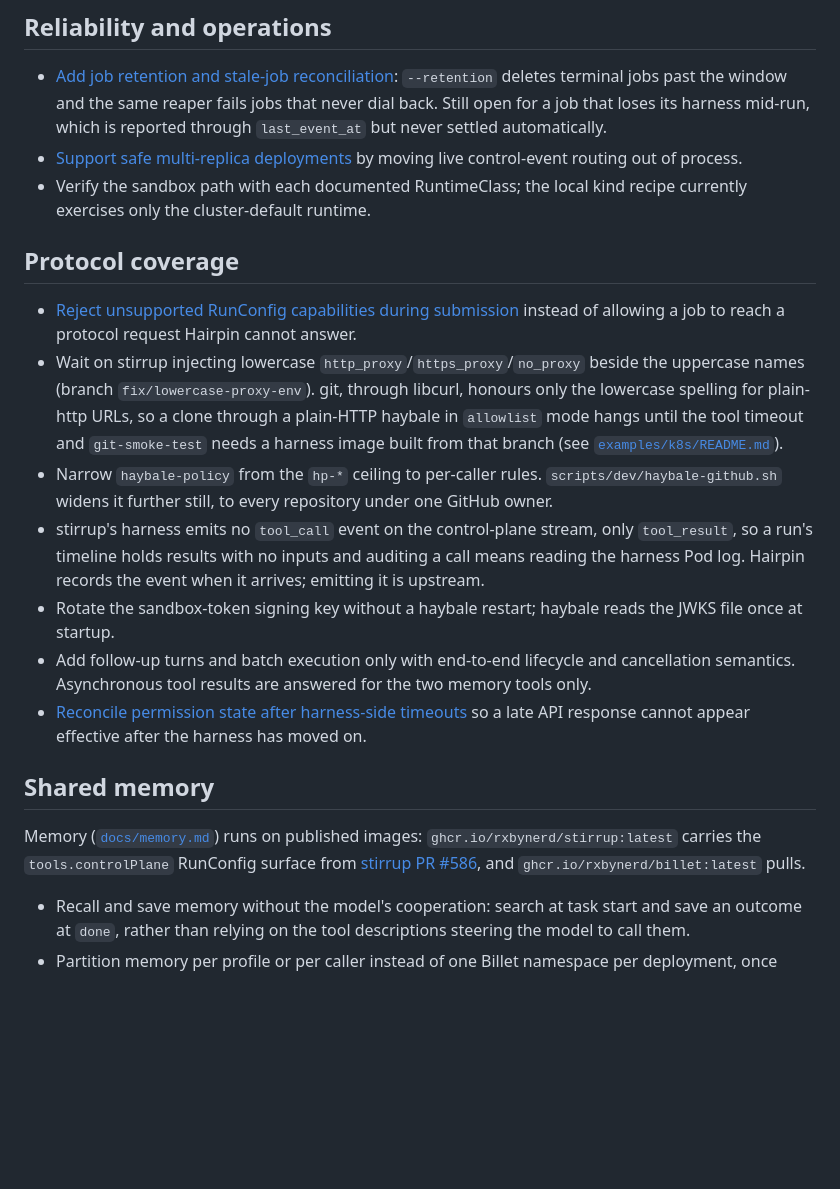
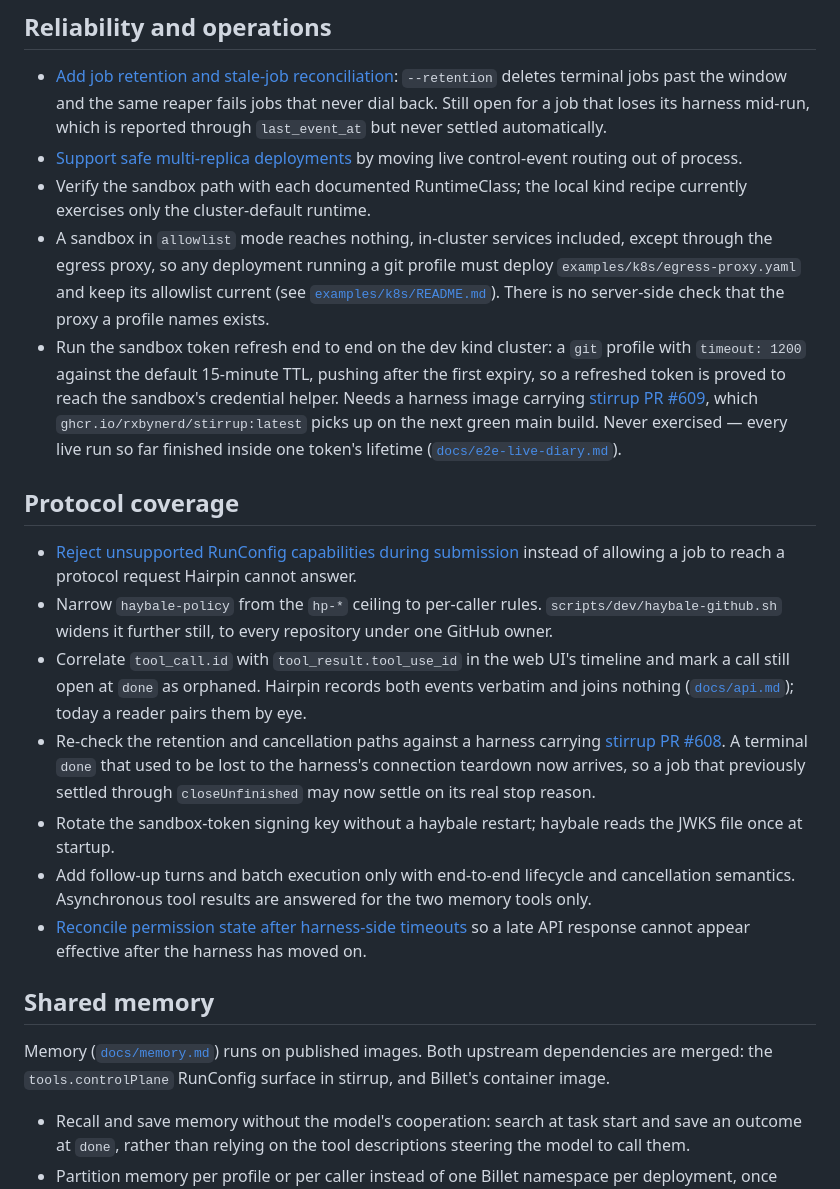
Before and after one commit to rxbynerd/hairpin, a Markdown page: TODO.md, the part around the change. Drawn GitHub-style; blank space fills up the shorter version.

Commit message:
Retire the roadmap items stirrup has closed
Three entries described a world that ended today. The lowercase proxy
environment variables landed in stirrup PR #592, and the harness emits
tool_call as of PR #603, so neither is work waiting on upstream. The
#586 dependency line in Shared memory named a PR that merged a week
ago; the section only needs to say both dependencies are in.

What survives from the proxy-env entry is the egress-proxy deployment
requirement, which #592 does not touch: an allowlist-mode sandbox still
reaches nothing except through that proxy, and nothing server-side
checks the profile names one that exists. Kept as its own item under
operations, where it belongs.

Three follow-ups replace them. The token-refresh end-to-end run is the
scenario the live diary never exercised and PR #609 now makes testable.
The retention and cancellation paths deserve a re-check against a
harness that no longer loses its terminal done. And correlating
tool_call.id to tool_result.tool_use_id in the timeline is now possible
at all, which it was not while tool_call went unemitted.

Co-Authored-By: Claude Fable 5.1 <noreply@anthropic.com>
Claude-Session: https://claude.ai/code/session_01W7T58nGfQV7s1ke4RYKb41

```diff
--- a/TODO.md
+++ b/TODO.md
@@ -9,20 +9,22 @@ is tracked in GitHub rather than as a session log:
 - [Add job retention and stale-job reconciliation](https://github.com/rxbynerd/hairpin/issues/3): `--retention` deletes terminal jobs past the window and the same reaper fails jobs that never dial back. Still open for a job that loses its harness mid-run, which is reported through `last_event_at` but never settled automatically.
 - [Support safe multi-replica deployments](https://github.com/rxbynerd/hairpin/issues/4) by moving live control-event routing out of process.
 - Verify the sandbox path with each documented RuntimeClass; the local kind recipe currently exercises only the cluster-default runtime.
+- A sandbox in `allowlist` mode reaches nothing, in-cluster services included, except through the egress proxy, so any deployment running a git profile must deploy `examples/k8s/egress-proxy.yaml` and keep its allowlist current (see [`examples/k8s/README.md`](examples/k8s/README.md#network-mode-and-the-egress-proxy)). There is no server-side check that the proxy a profile names exists.
+- Run the sandbox token refresh end to end on the dev kind cluster: a `git` profile with `timeout: 1200` against the default 15-minute TTL, pushing after the first expiry, so a refreshed token is proved to reach the sandbox's credential helper. Needs a harness image carrying [stirrup PR #609](https://github.com/rxbynerd/stirrup/pull/609), which `ghcr.io/rxbynerd/stirrup:latest` picks up on the next green main build. Never exercised — every live run so far finished inside one token's lifetime ([`docs/e2e-live-diary.md`](docs/e2e-live-diary.md)).
 
 ## Protocol coverage
 
 - [Reject unsupported RunConfig capabilities during submission](https://github.com/rxbynerd/hairpin/issues/1) instead of allowing a job to reach a protocol request Hairpin cannot answer.
-- Wait on stirrup injecting lowercase `http_proxy`/`https_proxy`/`no_proxy` beside the uppercase names (branch `fix/lowercase-proxy-env`). git, through libcurl, honours only the lowercase spelling for plain-http URLs, so a clone through a plain-HTTP haybale in `allowlist` mode hangs until the tool timeout and `git-smoke-test` needs a harness image built from that branch (see [`examples/k8s/README.md`](examples/k8s/README.md#network-mode-and-the-egress-proxy)).
 - Narrow `haybale-policy` from the `hp-*` ceiling to per-caller rules. `scripts/dev/haybale-github.sh` widens it further still, to every repository under one GitHub owner.
-- stirrup's harness emits no `tool_call` event on the control-plane stream, only `tool_result`, so a run's timeline holds results with no inputs and auditing a call means reading the harness Pod log. Hairpin records the event when it arrives; emitting it is upstream.
+- Correlate `tool_call.id` with `tool_result.tool_use_id` in the web UI's timeline and mark a call still open at `done` as orphaned. Hairpin records both events verbatim and joins nothing ([`docs/api.md`](docs/api.md#tool-calls-and-results)); today a reader pairs them by eye.
+- Re-check the retention and cancellation paths against a harness carrying [stirrup PR #608](https://github.com/rxbynerd/stirrup/pull/608). A terminal `done` that used to be lost to the harness's connection teardown now arrives, so a job that previously settled through `closeUnfinished` may now settle on its real stop reason.
 - Rotate the sandbox-token signing key without a haybale restart; haybale reads the JWKS file once at startup.
 - Add follow-up turns and batch execution only with end-to-end lifecycle and cancellation semantics. Asynchronous tool results are answered for the two memory tools only.
 - [Reconcile permission state after harness-side timeouts](https://github.com/rxbynerd/hairpin/issues/2) so a late API response cannot appear effective after the harness has moved on.
 
 ## Shared memory
 
-Memory ([`docs/memory.md`](docs/memory.md)) runs on published images: `ghcr.io/rxbynerd/stirrup:latest` carries the `tools.controlPlane` RunConfig surface from [stirrup PR #586](https://github.com/rxbynerd/stirrup/pull/586), and `ghcr.io/rxbynerd/billet:latest` pulls.
+Memory ([`docs/memory.md`](docs/memory.md)) runs on published images. Both upstream dependencies are merged: the `tools.controlPlane` RunConfig surface in stirrup, and Billet's container image.
 
 - Recall and save memory without the model's cooperation: search at task start and save an outcome at `done`, rather than relying on the tool descriptions steering the model to call them.
 - Partition memory per profile or per caller instead of one Billet namespace per deployment, once Billet's contract allows a caller-supplied namespace.
```
